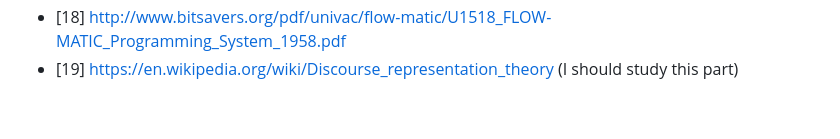
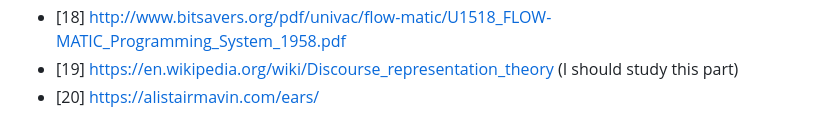
Before and after one commit to kant2002/EngLang, a Markdown page: README.md, the part around the change. Rendered like a GitHub page.

Commit message:
Added link to EARS (#63)

```diff
--- a/README.md
+++ b/README.md
@@ -294,3 +294,4 @@ look really wierd.
 - [17] https://link.springer.com/article/10.1007/s10462-015-9449-3
 - [18] http://www.bitsavers.org/pdf/univac/flow-matic/U1518_FLOW-MATIC_Programming_System_1958.pdf
 - [19] https://en.wikipedia.org/wiki/Discourse_representation_theory (I should study this part)
+- [20] https://alistairmavin.com/ears/
```
